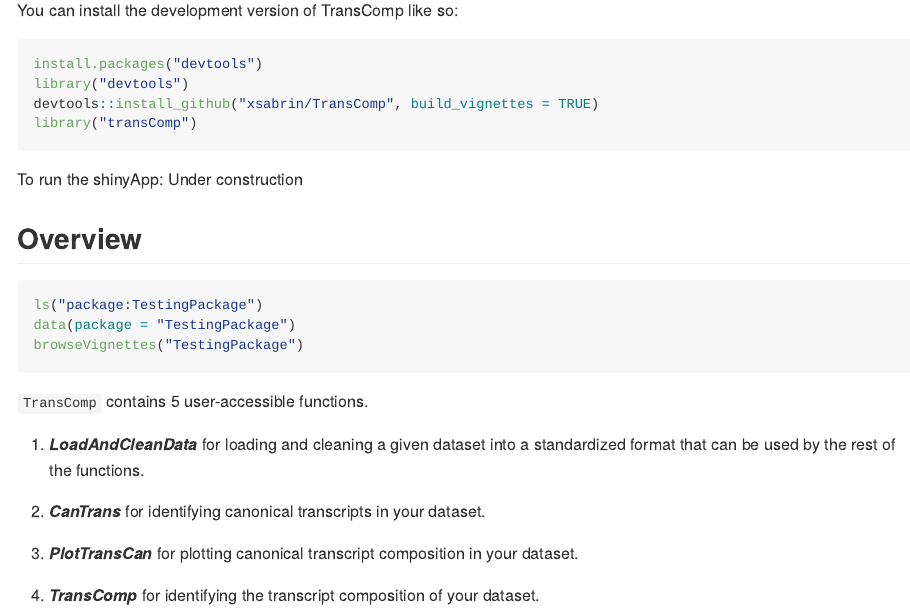
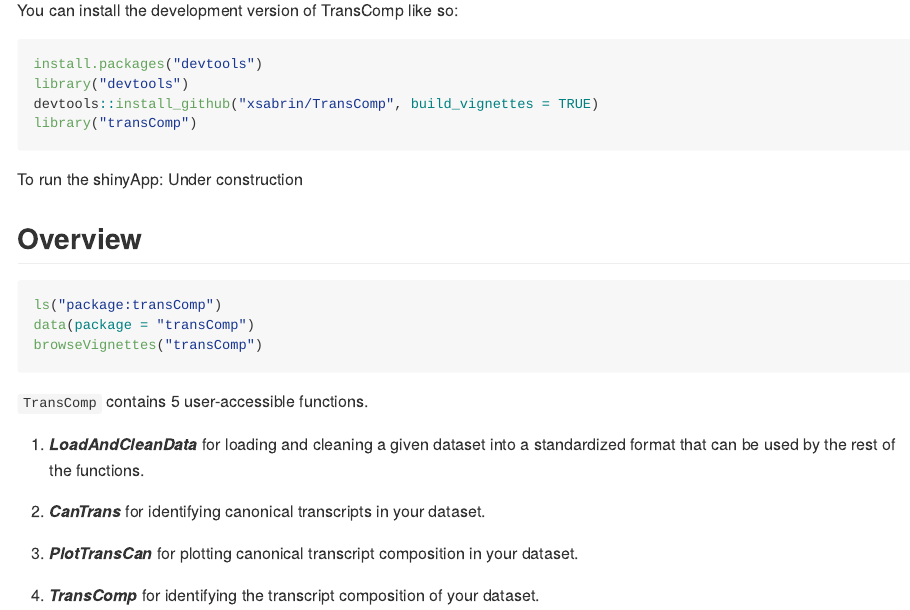
Before and after one commit to xsabrin/TransComp, an R Markdown document (README.Rmd): the page in a window 1100 px wide, from 370 px down. Rendered offline with R 4.5, knitr and Pandoc, with nearby package versions.

Commit message:
fixed readme

````diff
--- a/README.Rmd
+++ b/README.Rmd
@@ -37,9 +37,9 @@ To run the shinyApp: Under construction
 ## Overview
 
 ``` r
-ls("package:TestingPackage")
-data(package = "TestingPackage")
-browseVignettes("TestingPackage")
+ls("package:transComp")
+data(package = "transComp")
+browseVignettes("transComp")
 ```
 
 `TransComp` contains 5 user-accessible functions.
````
